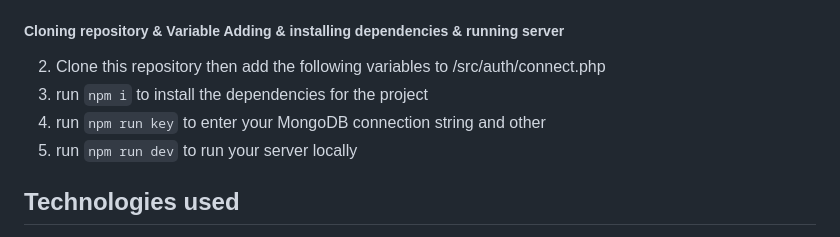
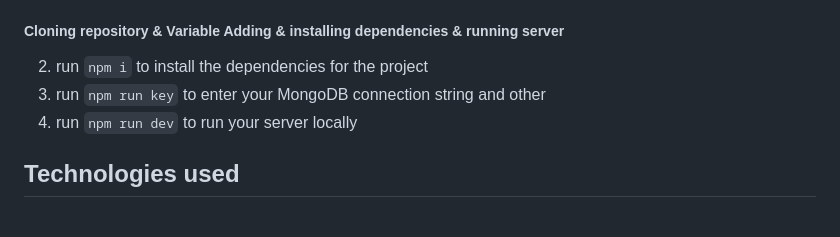
Before and after one commit to ohzecodes/the-Great-Hotel-App, a Markdown page: readme.md, the part around the change. Rendered like a GitHub page.

Commit message:
removes the misleading instructions

```diff
--- a/readme.md
+++ b/readme.md
@@ -46,10 +46,10 @@ The class was given 15 days to build an entire application with these [technolog
 
 ##### Cloning repository & Variable Adding & installing dependencies & running server
 
-2. Clone this repository then add the following variables to /src/auth/connect.php
-3. run `npm i` to install the dependencies for the project
-4. run `npm run key` to enter your MongoDB connection string and other
-5. run `npm run dev` to run your server locally
+
+2. run `npm i` to install the dependencies for the project
+3. run `npm run key` to enter your MongoDB connection string and other
+4. run `npm run dev` to run your server locally
 
 ## Technologies used
 
```
